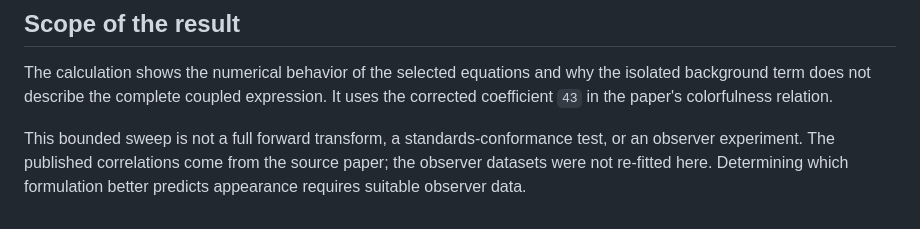
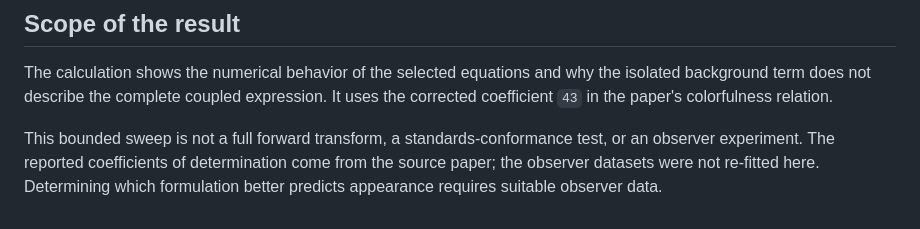
Before and after one commit to ferazambuja/imaging-color-measurement, a Markdown page: studies/color-model-equation-audit.md, the part around the change. Rendered like a GitHub page.

Commit message:
docs: keep CAM16 statistic naming consistent (#3)
Co-authored-by: ferazambuja <ferazambuja@users.noreply.github.com>

```diff
--- a/studies/color-model-equation-audit.md
+++ b/studies/color-model-equation-audit.md
@@ -68,6 +68,7 @@ the isolated background term does not describe the complete coupled expression.
 It uses the corrected coefficient `43` in the paper's colorfulness relation.
 
 This bounded sweep is not a full forward transform, a standards-conformance
-test, or an observer experiment. The published correlations come from the
-source paper; the observer datasets were not re-fitted here. Determining which
-formulation better predicts appearance requires suitable observer data.
+test, or an observer experiment. The reported coefficients of determination
+come from the source paper; the observer datasets were not re-fitted here.
+Determining which formulation better predicts appearance requires suitable
+observer data.
```
